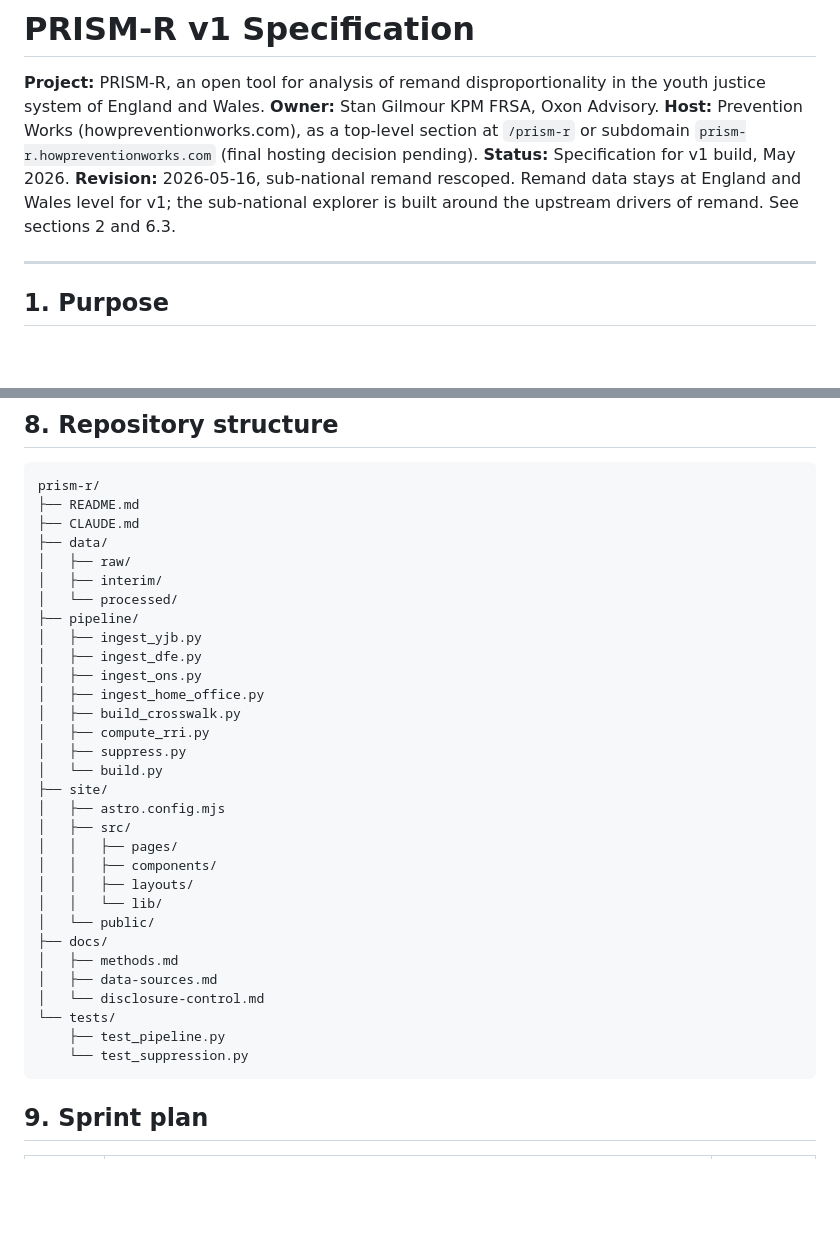
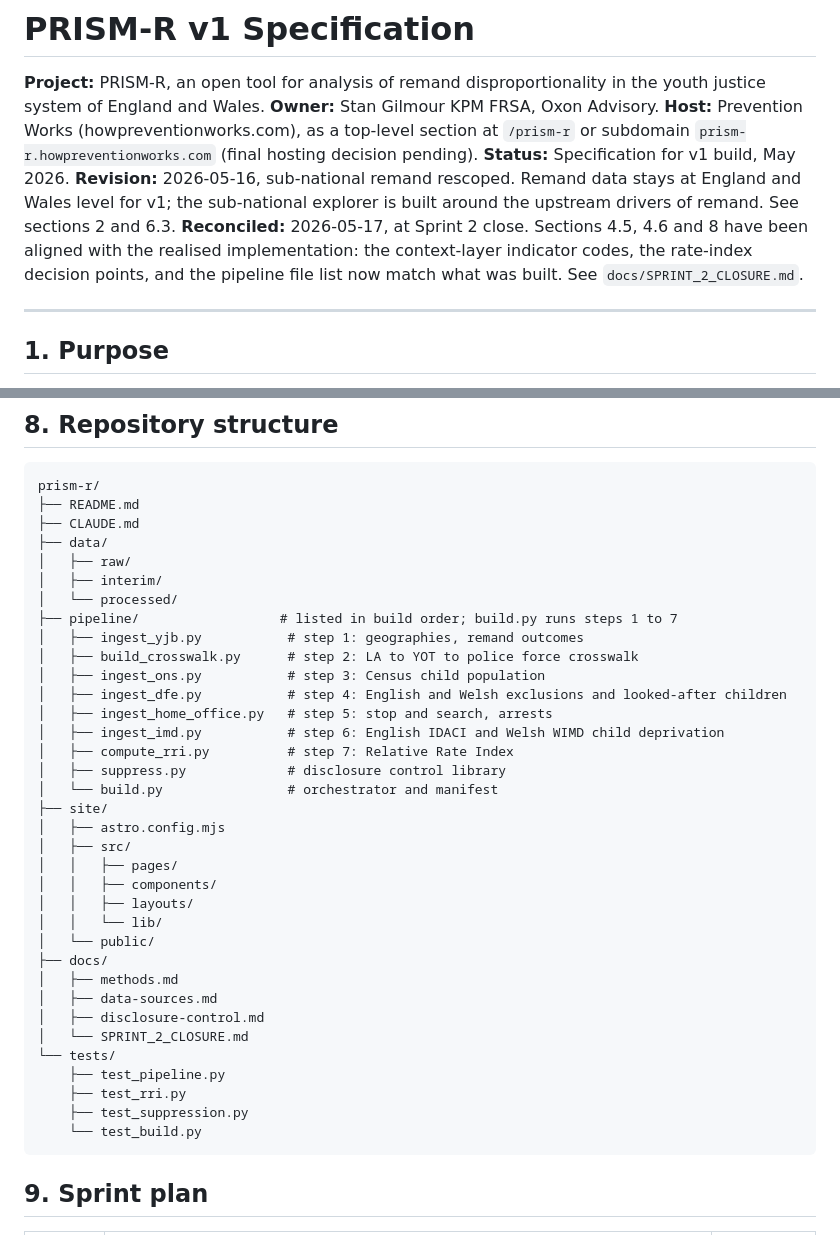
Before and after one commit to SGilr/prism-r, a Markdown page: docs/prism-r-v1-spec.md, 2 parts joined by grey strips. Drawn GitHub-style; blank space fills up the shorter version.

Commit message:
Spec reconciliation: align v1 spec with realised Sprint 2 implementation
Section 4.5: indicator codes set to permanent_exclusion_rate,
suspension_rate, lac_count, imd_score, stop_search_rate, arrest_count;
child_poverty_rate noted as deferred to v2. Section 4.6: cascade has
four decision points; charge documented as out of scope for v1.
Section 8: pipeline file list reordered to build order, ingest_imd.py
added, ingest_dfe.py annotated as covering English and Welsh data.
Reconciliation note added at the top of the spec.

Co-Authored-By: Claude Opus 4.7 (1M context) <noreply@anthropic.com>

````diff
--- a/docs/prism-r-v1-spec.md
+++ b/docs/prism-r-v1-spec.md
@@ -5,6 +5,7 @@
 **Host:** Prevention Works (howpreventionworks.com), as a top-level section at `/prism-r` or subdomain `prism-r.howpreventionworks.com` (final hosting decision pending).
 **Status:** Specification for v1 build, May 2026.
 **Revision:** 2026-05-16, sub-national remand rescoped. Remand data stays at England and Wales level for v1; the sub-national explorer is built around the upstream drivers of remand. See sections 2 and 6.3.
+**Reconciled:** 2026-05-17, at Sprint 2 close. Sections 4.5, 4.6 and 8 have been aligned with the realised implementation: the context-layer indicator codes, the rate-index decision points, and the pipeline file list now match what was built. See `docs/SPRINT_2_CLOSURE.md`.
 
 ---
 
@@ -279,15 +284,16 @@ prism-r/
 │   ├── raw/
 │   ├── interim/
 │   └── processed/
-├── pipeline/
-│   ├── ingest_yjb.py
-│   ├── ingest_dfe.py
-│   ├── ingest_ons.py
-│   ├── ingest_home_office.py
-│   ├── build_crosswalk.py
-│   ├── compute_rri.py
-│   ├── suppress.py
-│   └── build.py
+├── pipeline/                  # listed in build order; build.py runs steps 1 to 7
+│   ├── ingest_yjb.py           # step 1: geographies, remand outcomes
+│   ├── build_crosswalk.py      # step 2: LA to YOT to police force crosswalk
+│   ├── ingest_ons.py           # step 3: Census child population
+│   ├── ingest_dfe.py           # step 4: English and Welsh exclusions and looked-after children
+│   ├── ingest_home_office.py   # step 5: stop and search, arrests
+│   ├── ingest_imd.py           # step 6: English IDACI and Welsh WIMD child deprivation
+│   ├── compute_rri.py          # step 7: Relative Rate Index
+│   ├── suppress.py             # disclosure control library
+│   └── build.py                # orchestrator and manifest
 ├── site/
 │   ├── astro.config.mjs
 │   ├── src/
@@ -299,10 +305,13 @@ prism-r/
 ├── docs/
 │   ├── methods.md
 │   ├── data-sources.md
-│   └── disclosure-control.md
+│   ├── disclosure-control.md
+│   └── SPRINT_2_CLOSURE.md
 └── tests/
     ├── test_pipeline.py
-    └── test_suppression.py
+    ├── test_rri.py
+    ├── test_suppression.py
+    └── test_build.py
 ```
 
 ## 9. Sprint plan
````
Also changed, not shown: other parts of docs/prism-r-v1-spec.md (+6 -2 lines).
